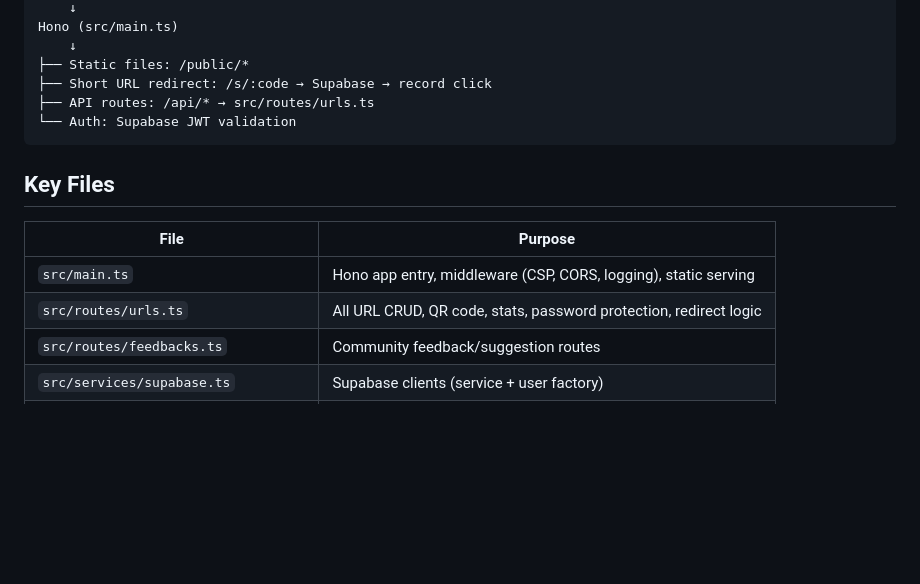
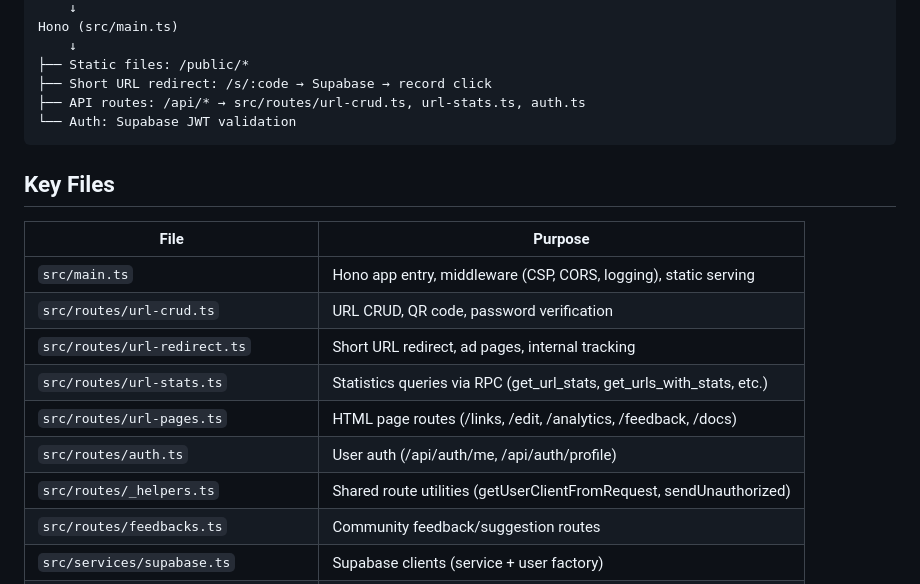
Before and after one commit to KaelLim/Tcurl, a Markdown page: CLAUDE.md, the part around the change. GitHub-like rendering; blank space fills up the shorter version.

Commit message:
docs: Update CLAUDE.md to reflect modular route structure
Co-Authored-By: Claude Opus 4.6 (1M context) <noreply@anthropic.com>

````diff
--- a/CLAUDE.md
+++ b/CLAUDE.md
@@ -61,7 +61,7 @@ Hono (src/main.ts)
     ↓
 ├── Static files: /public/*
 ├── Short URL redirect: /s/:code → Supabase → record click
-├── API routes: /api/* → src/routes/urls.ts
+├── API routes: /api/* → src/routes/url-crud.ts, url-stats.ts, auth.ts
 └── Auth: Supabase JWT validation
 ```
 
@@ -70,7 +70,12 @@ Hono (src/main.ts)
 | File | Purpose |
 |------|---------|
 | `src/main.ts` | Hono app entry, middleware (CSP, CORS, logging), static serving |
-| `src/routes/urls.ts` | All URL CRUD, QR code, stats, password protection, redirect logic |
+| `src/routes/url-crud.ts` | URL CRUD, QR code, password verification |
+| `src/routes/url-redirect.ts` | Short URL redirect, ad pages, internal tracking |
+| `src/routes/url-stats.ts` | Statistics queries via RPC (get_url_stats, get_urls_with_stats, etc.) |
+| `src/routes/url-pages.ts` | HTML page routes (/links, /edit, /analytics, /feedback, /docs) |
+| `src/routes/auth.ts` | User auth (/api/auth/me, /api/auth/profile) |
+| `src/routes/_helpers.ts` | Shared route utilities (getUserClientFromRequest, sendUnauthorized) |
 | `src/routes/feedbacks.ts` | Community feedback/suggestion routes |
 | `src/services/supabase.ts` | Supabase clients (service + user factory) |
 | `src/services/click-log-watcher.ts` | Monitors Nginx logs and records cache HIT clicks |
````
